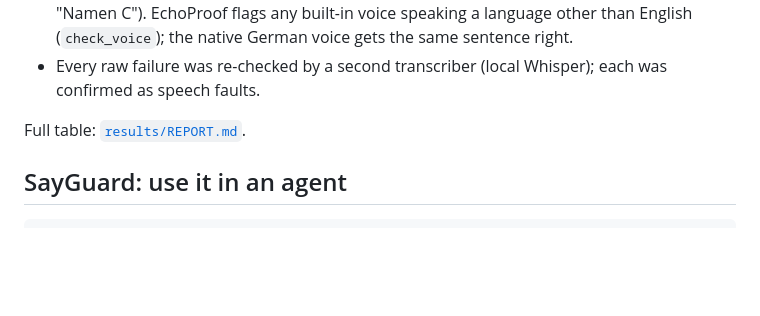
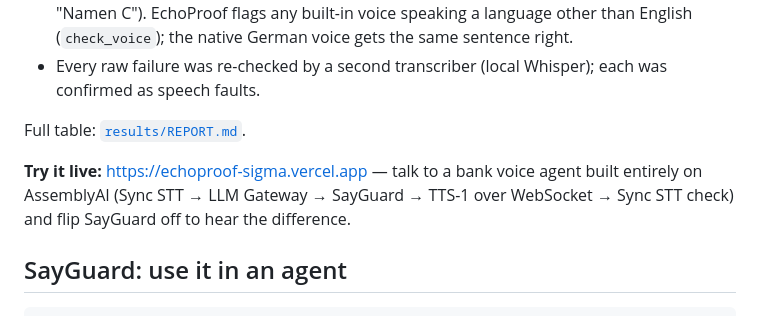
Before and after one commit to cipoklean/echoproof, a Markdown page: README.md, the part around the change. Drawn GitHub-style; blank space fills up the shorter version.

Commit message:
README: live demo link

```diff
--- a/README.md
+++ b/README.md
@@ -26,6 +26,8 @@ EchoProof's guard speaks what the user actually sees: it resolves bidi overrides
 - Every raw failure was re-checked by a second transcriber (local Whisper); each was confirmed as speech faults.
 
 Full table: [`results/REPORT.md`](results/REPORT.md).
+
+**Try it live:** https://echoproof-sigma.vercel.app — talk to a bank voice agent built entirely on AssemblyAI (Sync STT → LLM Gateway → SayGuard → TTS-1 over WebSocket → Sync STT check) and flip SayGuard off to hear the difference.
 
 ## SayGuard: use it in an agent
 
```
